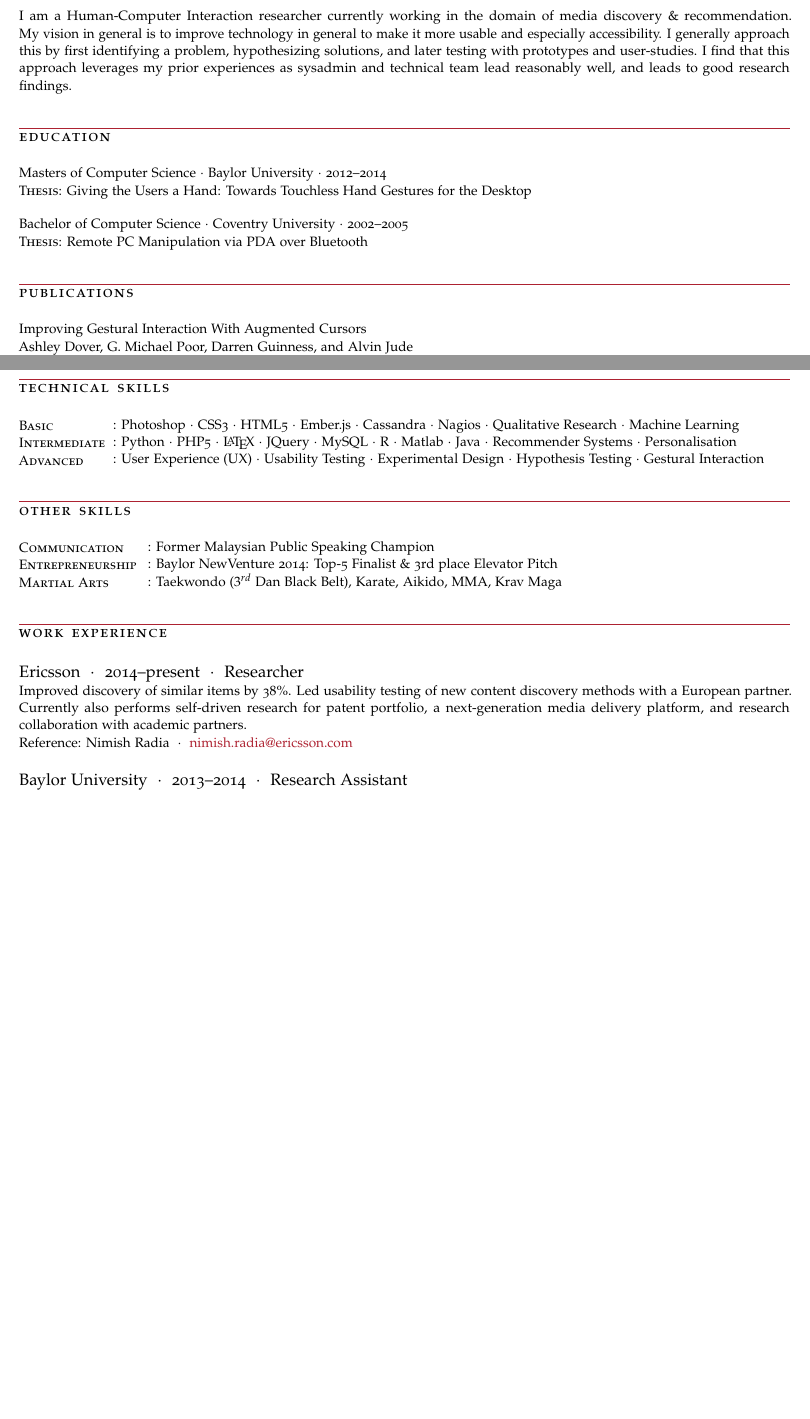
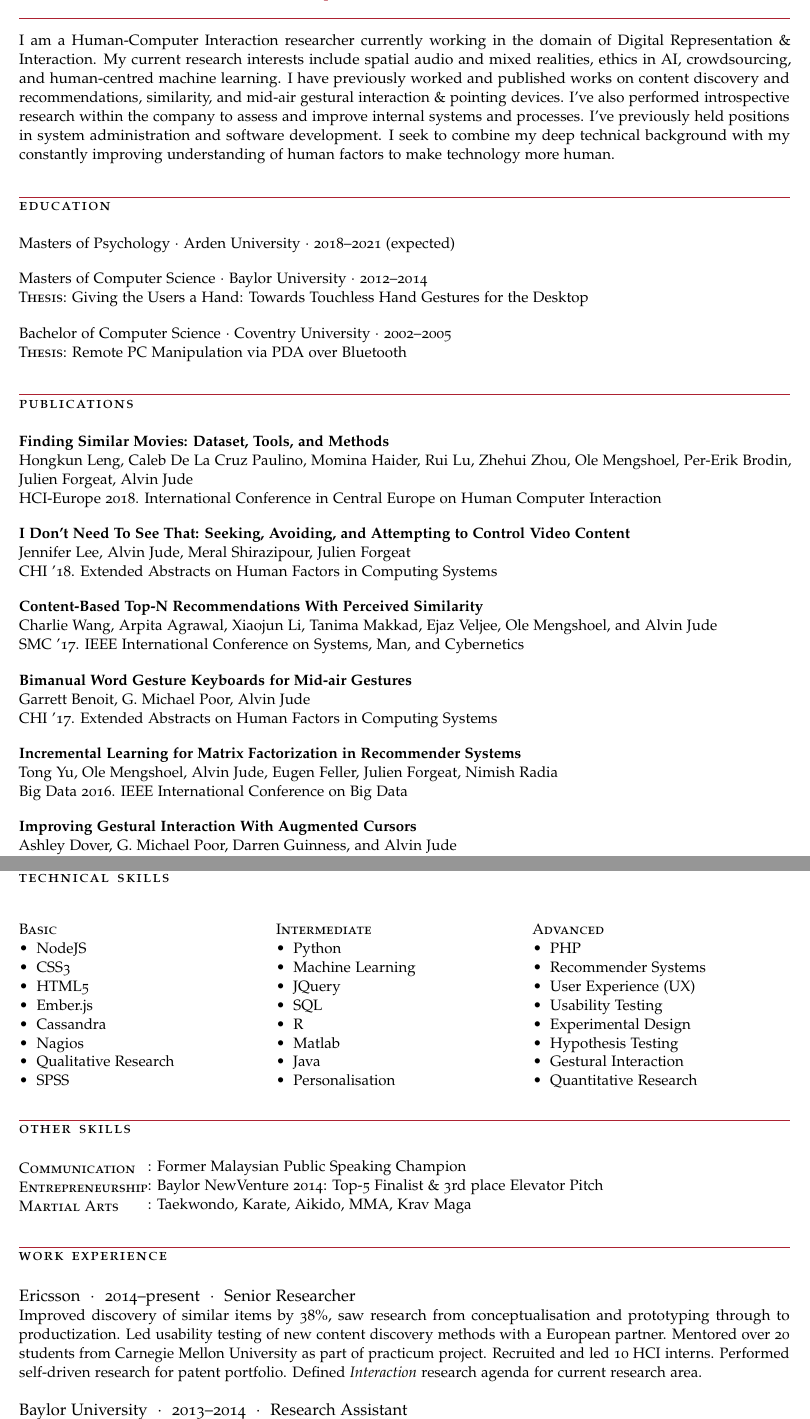
Before and after one commit to dartarrow/resume, a LaTeX CV (resume.tex): two parts of pages 1 and 2 of 2 before the commit and two parts of pages 1 and 3 of 4 after it, joined at a grey line, cut so that both start at the same text, the shorter picture padded with empty space. Compiled offline with pdfLaTeX; a missing font is replaced by an installed copy or a similar font; an older LaTeX class or package is replaced by its successor.

Commit message:
it's 3 pages now

```diff
--- a/resume.tex
+++ b/resume.tex
@@ -31,6 +31,7 @@
 \usepackage{enumitem}
 \setlist{nolistsep,leftmargin=*}
 \usepackage{enumitem}
+\usepackage{verbatim}
 \usepackage
 [
         a4paper,% other options: a3paper, a5paper, etc
@@ -54,7 +55,7 @@
 \hypersetup{colorlinks, breaklinks, urlcolor=ThemeColor, linkcolor=ThemeColor} % Set link colors
 \newlength{\datebox}\settowidth{\datebox}{2014 to present} % Set the width of the date box in each block
 \newcommand{\Columize}[2]{\noindent \parbox{2cm}{{#1}} {#2} } % Add some white space after each new entry
-\newcommand{\Description}[1]{\hangindent=0em\hangafter=0\noindent\footnotesize{#1}\par\normalsize\vspace{1em}} % Define a command for descriptions of each entry - change spacing and font sizes here
+\newcommand{\Description}[1]{\hangindent=0em\hangafter=0\noindent\small{#1}\par\normalsize\vspace{1em}} % Define a command for descriptions of each entry - change spacing and font sizes here
 \newcommand{\Redvline}[0]{\vspace{0em}\noindent{\color{ThemeColor}\rule{18cm}{0.4pt}}\vspace{-0.5em}}
 \newcommand{\MyName}[1]{\noindent{\textsc{\LARGE{\color{ThemeColor}#1}}}} % Font color of your name at the top
 %% Generally #1: margin left contents, #2: Dates #3 Title
@@ -63,7 +64,7 @@
 %% BADHACK here. Because otherwise the margin text immediately after this will be off
 \newcommand{\BlockTitle}[1]{\textsc{\vspace{0.15em}}\noindent{\spacedlowsmallcaps{#1}}\vspace{1em}}
 %\newcommand{\Publication}[5]{{#1}\newline{#2}\newline{#3} ({#5})\newline\href{http://dx.doi.org/#4}{http://dx.doi.org/{#4}}}
-\newcommand{\Publication}[5]{{#1}\newline{#2}\newline{#3} ({#5})}
+\newcommand{\Publication}[5]{\textbf{{#1}}\newline\hspace{1cm}{#2}\newline{#3}}
 %----------------------------------------------------------------------------------------
 
 \begin{document}
@@ -82,7 +83,7 @@
 
 \href{mailto:alvin@dartarrow.net}{alvin@dartarrow.net} % Email address
 \hspace*{\fill}
-\href{http://dartarrow.net}{http://dartarrow.net} % Personal website
+\href{http://dartarrow.net/research}{http://dartarrow.net/research} % Personal website
 \hspace*{\fill}
 \href{tel:+1 (254) 413 1023}{+1 (254) 413 1023}
 
@@ -91,16 +92,10 @@
 
 %\BlockTitle{About} % About heading, could be used for a quotation or short profile or "goals"
 
-\Description{I believe software is increasingly complex, but they need not be complicated.
-\\
-\\
-I am a Human-Computer Interaction researcher currently working in the domain of media discovery \& recommendation.
-%My goal in this area is to improve how we interact with large amounts of content, and how to build personalised libraries that people will actually like.
-My vision in general is to improve technology in general to make it more usable and especially accessibility.
-%with prior experience in next-generation input devices, specifically gestural interaction.
-I generally approach this by first identifying a problem, hypothesizing solutions, and later testing with prototypes and user-studies.
-I find that this approach leverages my prior experiences as sysadmin and technical team lead reasonably well, and leads to good research findings. }
-%The latter has resulted in peer-reviewed publications and patents.
+\Description{I am a Human-Computer Interaction researcher currently working in the domain of Digital Representation \& Interaction. My current research interests include spatial audio and mixed realities, ethics in AI, crowdsourcing, and human-centred machine learning.
+I have previously worked and published works on content discovery and recommendations, similarity, and mid-air gestural interaction \& pointing devices. I've also performed introspective research within the company to assess and improve internal systems and processes.
+I've previously held positions in system administration and software development. I seek to combine my deep technical background with my constantly improving understanding of human factors to make technology more human.
+}
 
 \Redvline
 %----------------------------------------------------------------------------------------
@@ -108,6 +103,8 @@ I find that this approach leverages my prior experiences as sysadmin and technic
 %----------------------------------------------------------------------------------------
 
 \BlockTitle{Education}
+
+\Description{Masters of Psychology $\cdotp$\ Arden University $\cdotp$\ 2018--2021 (expected)}
 
 \Description{Masters of Computer Science $\cdotp$\ Baylor University $\cdotp$\ 2012--2014
 
@@ -127,9 +124,39 @@ I find that this approach leverages my prior experiences as sysadmin and technic
 
 \BlockTitle{Publications}
 
+\Description{\Publication{Finding Similar Movies: Dataset, Tools, and Methods}
+{Hongkun Leng, Caleb De La Cruz Paulino, Momina Haider, Rui Lu, Zhehui Zhou, Ole Mengshoel, Per-Erik Brodin, Julien Forgeat, Alvin Jude}
+{HCI-Europe 2018. International Conference in Central Europe on Human Computer Interaction}
+{DOI unknown}
+{2018}}
+
+\Description{\Publication{I Don't Need To See That: Seeking, Avoiding, and Attempting to Control Video Content}
+{Jennifer Lee, Alvin Jude, Meral Shirazipour, Julien Forgeat}
+{CHI '18. Extended Abstracts on Human Factors in Computing Systems}
+{DOI unknown}
+{2018}}
+
+\Description{\Publication{Content-Based Top-N Recommendations With Perceived Similarity}
+{Charlie Wang, Arpita Agrawal, Xiaojun Li, Tanima Makkad, Ejaz Veljee, Ole Mengshoel, and Alvin Jude}
+{SMC '17. IEEE International Conference on Systems, Man, and Cybernetics}
+{DOI unknown}
+{2017}}
+
+\Description{\Publication{Bimanual Word Gesture Keyboards for Mid-air Gestures}
+{Garrett Benoit, G. Michael Poor, Alvin Jude}
+{CHI '17. Extended Abstracts on Human Factors in Computing Systems}
+{DOI unknown}
+{2017}}
+
+\Description{\Publication{Incremental Learning for Matrix Factorization in Recommender Systems}
+{Tong Yu, Ole Mengshoel, Alvin Jude, Eugen Feller, Julien Forgeat, Nimish Radia}
+{Big Data 2016. IEEE International Conference on Big Data}
+{unknown}
+{2016}}
+
 \Description{\Publication{Improving Gestural Interaction With Augmented Cursors}
 {Ashley Dover, G. Michael Poor, Darren Guinness, and Alvin Jude}
-{SUI '16 ACM Symposium on Spatial User Interaction (Tokyo, Japan), ACM (to appear)}
+{SUI '16. ACM Symposium on Spatial User Interaction}
 {10.1145/2983310.2985765}
 {2016}}
 
@@ -141,3 +168,4 @@ I find that this approach leverages my prior experiences as sysadmin and technic
 
 \Description{\Publication{Reporting and Visualizing Fitts’ Law: Dataset, Tools and Methodologies}
 {Alvin Jude, Darren Guinness, and G. Michael Poor}
+{CHI '16. Extended Abstracts on Human Factors in Computing Systems}
@@ -147,7 +174,7 @@ I find that this approach leverages my prior experiences as sysadmin and technic
 
 \Description{\Publication{Evaluating Item-Item Similarity Algorithms for Movies}
 {Lucas Colucci, Prachi Doshi, Kun-Lin Lee, Jiajie Liang, Yin Lin, Ishan Vashishtha, Jia Zhang, and Alvin Jude}
-{CHI '16 Extended Abstracts on Human Factors in Computing Systems, (San Jose, CA), ACM}
+{CHI '16. Extended Abstracts on Human Factors in Computing Systems}
 {10.1145/2851581.2892362}
 {2016}}
 
@@ -165,3 +192,4 @@ I find that this approach leverages my prior experiences as sysadmin and technic
 
 \Description{\Publication{Personal Space: User Defined Gesture Space for GUI Interaction.}
 {Alvin Jude, G. Michael Poor, and Darren Guinness}
+{CHI '14. Extended Abstracts on Human Factors in Computing Systems}
@@ -171,13 +198,13 @@ I find that this approach leverages my prior experiences as sysadmin and technic
 
 \Description{\Publication{An Evaluation of Touchless Hand Gestural Interaction for Pointing Tasks with Preferred and Non-preferred Hands.}
 {Alvin Jude, G. Michael Poor, and Darren Guinness}
-{NordiCHI '14 Proceedings of the 8th Nordic Conference on Human-Computer Interaction, (Helsinki, Finland), ACM}
+{NordiCHI '14. Proceedings of the 8th Nordic Conference on Human-Computer Interaction}
 {10.1145/2639189.2641207}
 {2014}}
 
 \Description{\Publication{Evaluating Multimodal Interaction with Gestures and Speech for Point and Select Tasks}
 {Alvin Jude, G. Michael Poor, and Darren Guinness}
-{NordiCHI '14 Proceedings of the 8th Nordic Conference on Human-Computer Interaction (Helsinki, Finland), ACM}
+{NordiCHI '14. Proceedings of the 8th Nordic Conference on Human-Computer Interaction}
 {10.1145/2639189.2670267}
 {2014}}
 
@@ -200,14 +280,62 @@ I find that this approach leverages my prior experiences as sysadmin and technic
 %\Description{\parbox{\techskills}{\textsc{Basic}}: R $\cdotp$\ \textsc{Matlab} $\cdotp$\ C\# $\cdotp$\ Tomcat $\cdotp$\ HBase $\cdotp$ JQuery $\cdotp$ \textsc{Css3} $\cdotp$ HAProxy  $\cdotp$ Heartbeat $\cdotp$ DRBD
 %\parbox{\techskills}{\textsc{Intermediate}}: Python $\cdotp$\ \LaTeX \ $\cdotp$\ C $\cdotp$\ PostgreSQL $\cdotp$\ Nmap $\cdotp$\ Git $\cdotp$\ Hibernate $\cdotp$\ Objective-C $\cdotp$\ Memcached
 %\parbox{\techskills}{\textsc{Advanced}}: NGinX $\cdotp$\ Puppet $\cdotp$\ Nagios $\cdotp$\ Collectd $\cdotp$\ PHP5 $\cdotp$\ MySQL $\cdotp$\ Java $\cdotp$\ Symfony $\cdotp$\ OpenVZ
-
-\Description{\parbox{\techskills}{\textsc{Basic}}: Photoshop $\cdotp$\ CSS3 $\cdotp$\ HTML5 $\cdotp$\ Ember.js $\cdotp$\ Cassandra $\cdotp$\ Nagios $\cdotp$\ Qualitative Research $\cdotp$\ Machine Learning
-
-\parbox{\techskills}{\textsc{Intermediate}}: Python $\cdotp$\ PHP5 $\cdotp$\ \LaTeX \ $\cdotp$\ JQuery $\cdotp$\ MySQL $\cdotp$\ R $\cdotp$\ Matlab $\cdotp$\ Java $\cdotp$\ Recommender Systems $\cdotp$\ Personalisation
-
-\parbox{\techskills}{\textsc{Advanced}}: User Experience (UX) $\cdotp$\ Usability Testing $\cdotp$\ Experimental Design $\cdotp$\ Hypothesis Testing $\cdotp$\ Gestural Interaction
+\Description{
+\begin{center}
+\begin{minipage}[t]{0.33333\textwidth}
+\raggedright
+\textsc{Basic}
+\begin{itemize}
+    \item NodeJS
+    \item CSS3
+    \item HTML5
+    \item Ember.js
+    \item Cassandra
+    \item Nagios
+    \item Qualitative Research
+    \item SPSS
+\end{itemize}
+\end{minipage}%
+\begin{minipage}[t]{0.33333\textwidth}
+\textsc{Intermediate}
+\raggedright
+\begin{itemize}
+    \item Python
+    \item Machine Learning
+    \item JQuery
+    \item SQL
+    \item R
+    \item Matlab
+    \item Java
+    \item Personalisation
+    %\item Interactive Information Retrieval
+\end{itemize}
+\end{minipage}%
+\begin{minipage}[t]{0.33333\textwidth}
+\textsc{Advanced}
+\raggedright
+\begin{itemize}
+    \item PHP
+    \item Recommender Systems
+    \item User Experience (UX)
+    \item Usability Testing
+    \item Experimental Design
+    \item Hypothesis Testing
+    \item Gestural Interaction
+    \item Quantitative Research
+\end{itemize}
+\end{minipage}
+\end{center}
 }
 
+\begin{comment}
+\Description{\parbox{\techskills}{\textsc{Basic}}: NodeJS $\cdotp$\ CSS3 $\cdotp$\ HTML5 $\cdotp$\ Ember.js $\cdotp$\ Cassandra $\cdotp$\ Nagios $\cdotp$\ Qualitative Research $\cdotp$\ Machine Learning
+
+\parbox{\techskills}{\textsc{Intermediate}}: Python $\cdotp$\ PHP5 $\cdotp$\ \LaTeX \ $\cdotp$\ JQuery $\cdotp$\ MySQL $\cdotp$\ R $\cdotp$\ Matlab $\cdotp$\ Java $\cdotp$\ Recommender Systems $\cdotp$\ Personalisation $\cdotp$\ Interactive Information Retrieval
+
+\parbox{\techskills}{\textsc{Advanced}}: User Experience (UX) $\cdotp$\ Usability Testing $\cdotp$\ Experimental Design $\cdotp$\ Hypothesis Testing $\cdotp$\ Gestural Interaction $\cdotp$\ Quantitative Research
+}
+\end{comment}
 \Redvline
 
 \BlockTitle{Other Skills}
@@ -218,7 +346,7 @@ I find that this approach leverages my prior experiences as sysadmin and technic
 
 \parbox{\nontechskills}{\textsc{Entrepreneurship}}: Baylor NewVenture 2014: Top-5 Finalist \& 3rd place Elevator Pitch
 
-\parbox{\nontechskills}{\textsc{Martial Arts}}: Taekwondo ($3^{rd}$ Dan Black Belt), Karate, Aikido, MMA, Krav Maga
+\parbox{\nontechskills}{\textsc{Martial Arts}}: Taekwondo, Karate, Aikido, MMA, Krav Maga
 }
 
 % Suggest a new page here
@@ -233,20 +361,22 @@ I find that this approach leverages my prior experiences as sysadmin and technic
 
 \BlockTitle{Work Experience}
 
-\NewBlock{Ericsson}{2014--present}{Researcher}
+\NewBlock{Ericsson}{2014--present}{Senior Researcher}
 
-\Description{Improved discovery of similar items by 38\%.
-Led usability testing of new content discovery methods with a European partner.
-Currently also performs self-driven research for patent portfolio, a next-generation media delivery platform, and research collaboration with academic partners.
-\\Reference: Nimish Radia\ \ $\cdotp$\ \ \href{mailto:nimish.radia@ericsson.com}{nimish.radia@ericsson.com}}
+\Description{Improved discovery of similar items by 38\%, saw research from conceptualisation and prototyping through to productization.
+Led usability testing of new content discovery methods with a European partner. Mentored over 20 students from Carnegie Mellon University as part of practicum project. Recruited and led 10 HCI interns.
+Performed self-driven research for patent portfolio. Defined \textit{Interaction} research agenda for current research area.
+%\\Reference: Nimish Radia\ \ $\cdotp$\ \ \href{mailto:nimish.radia@ericsson.com}{nimish.radia@ericsson.com}
+}
 
 \NewBlock{Baylor University}{2013--2014}{Research Assistant}
 
 \Description{Setup new HCI lab. Mentored juniors, established engineering procedures and infrastructure. Performed research in hand-gestural interaction and explored research options with other next-generation input devices.
 Overhauled software used for teaching database.
-Assisted in developing lab curriculum for teaching operating systems.\\
-Reference: G. Michael Poor\ \ $\cdotp$\ \href{mailto:michael\_poor@baylor.edu}{michael\_poor@baylor.edu} \\
-Reference: Greg Speegle\ \ $\cdotp$\ \ \href{mailto:greg\_speegle@baylor.edu}{greg\_speegle@baylor.edu}}
+Assisted in developing lab curriculum for teaching operating systems.
+%Reference: G. Michael Poor\ \ $\cdotp$\ \href{mailto:michael\_poor@baylor.edu}{michael\_poor@baylor.edu} \\
+%Reference: Greg Speegle\ \ $\cdotp$\ \ \href{mailto:greg\_speegle@baylor.edu}{greg\_speegle@baylor.edu}
+}
 
 %------------------------------------------------
 
```
Also changed, not shown: resume.pdf, resume.tex (79 more changed lines).
